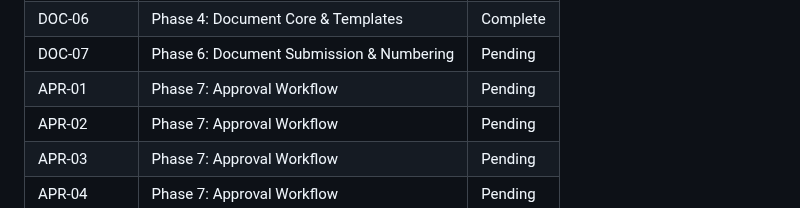
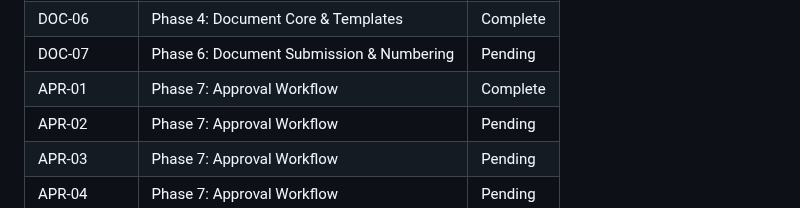
Before and after one commit to wildbear94/MiceSign, a Markdown page: .planning/REQUIREMENTS.md, the part around one of its changes. Rendered like a GitHub page.

```diff
--- a/.planning/REQUIREMENTS.md
+++ b/.planning/REQUIREMENTS.md
@@ -141,7 +141,7 @@ Which phases cover which requirements. Updated during roadmap creation.
 | DOC-05 | Phase 4: Document Core & Templates | Complete |
 | DOC-06 | Phase 4: Document Core & Templates | Complete |
 | DOC-07 | Phase 6: Document Submission & Numbering | Pending |
-| APR-01 | Phase 7: Approval Workflow | Pending |
+| APR-01 | Phase 7: Approval Workflow | Complete |
 | APR-02 | Phase 7: Approval Workflow | Pending |
 | APR-03 | Phase 7: Approval Workflow | Pending |
 | APR-04 | Phase 7: Approval Workflow | Pending |
```
Also changed, not shown: other parts of .planning/REQUIREMENTS.md (+1 -1 lines), .planning/STATE.md (+9 -6 lines), 1 other file.
